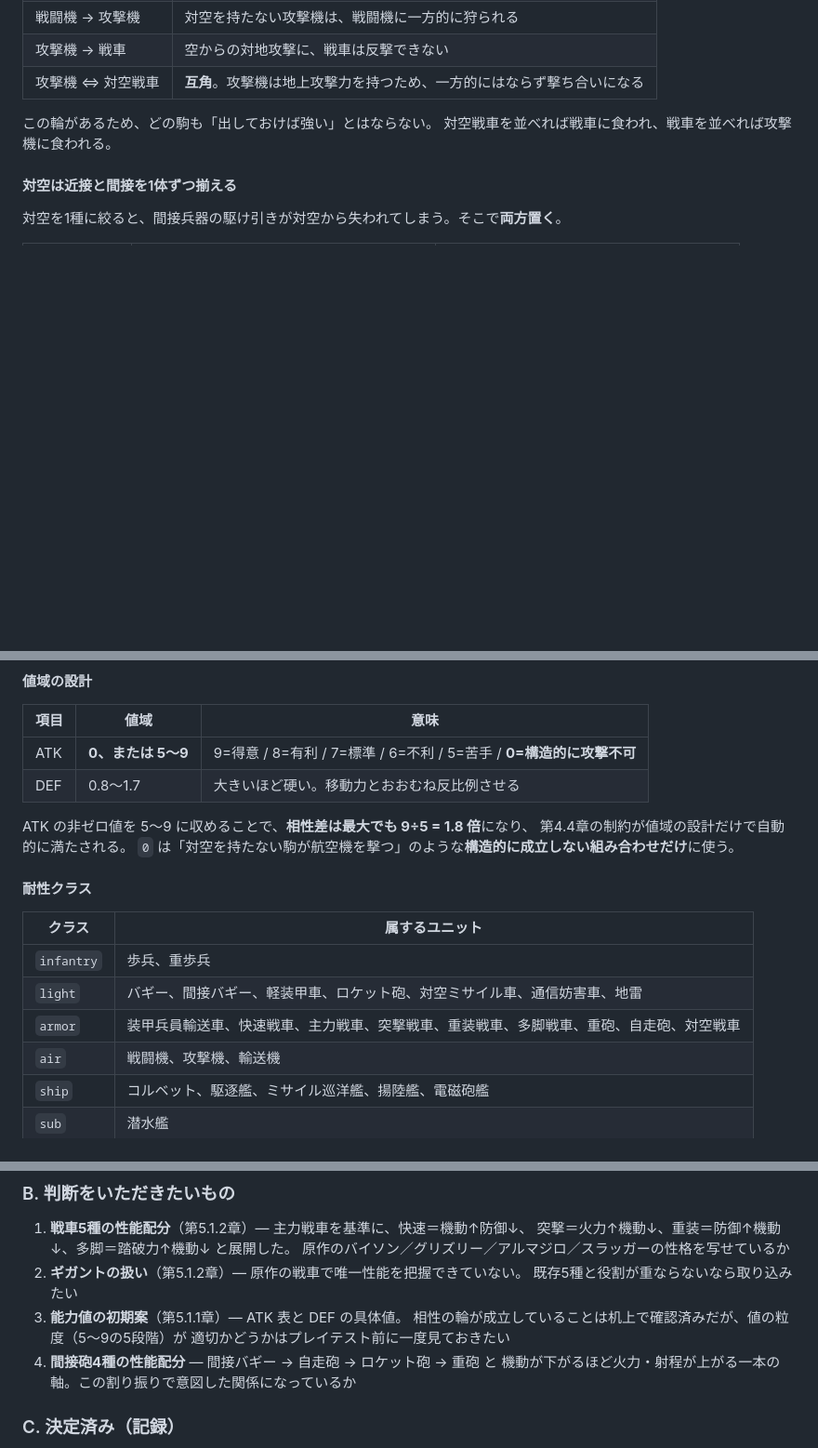
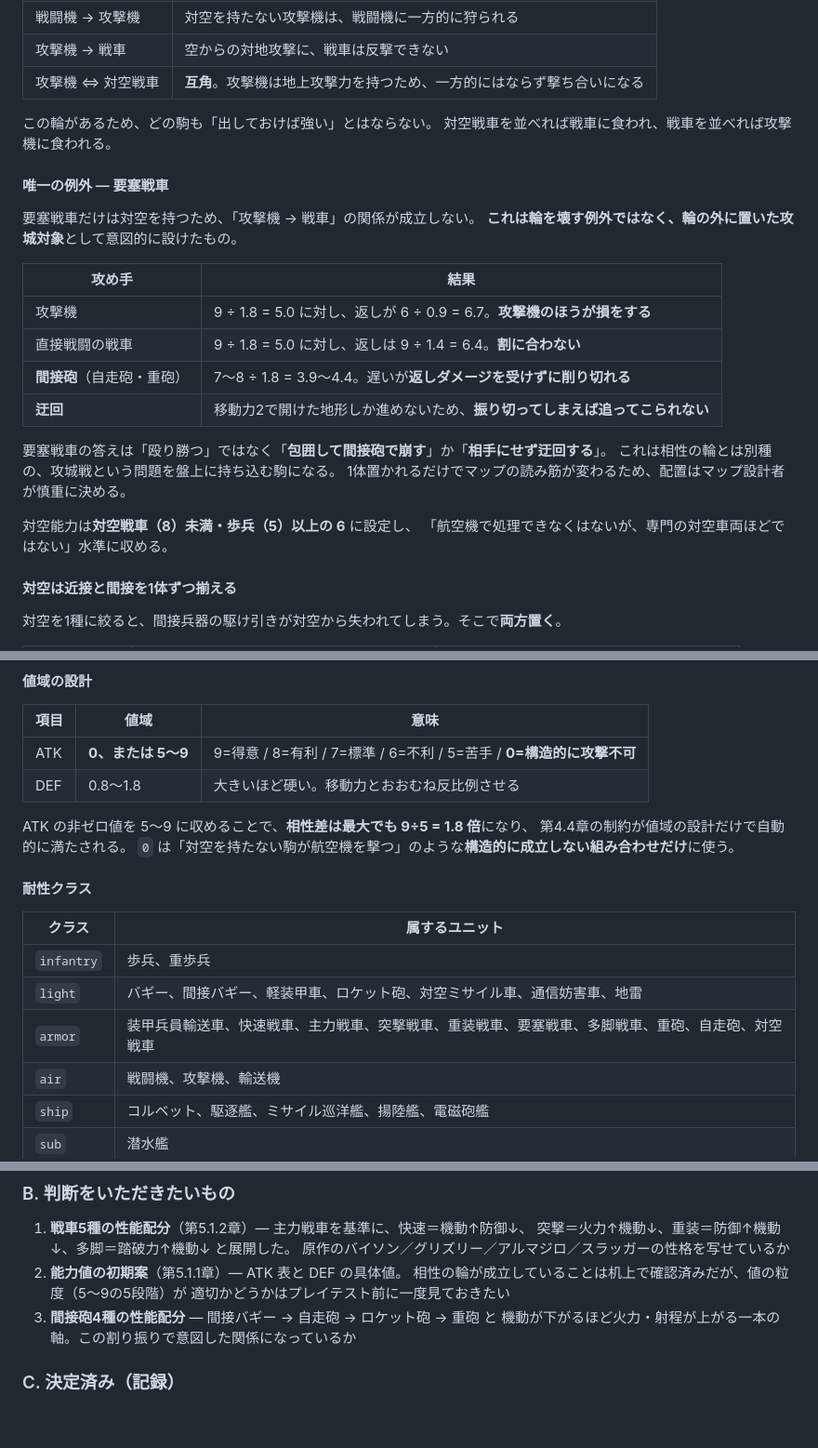
Before and after one commit to bonsai-human/nec_regen, a Markdown page: docs/implementation-plan.md, 3 parts joined by grey strips. Shown at 93% size. GitHub-like rendering; blank space fills up the shorter version.

```diff
--- a/docs/implementation-plan.md
+++ b/docs/implementation-plan.md
@@ -676,6 +677,25 @@ damage = clamp( round( ATK[attacker.type][defender.armorClass]
 この輪があるため、どの駒も「出しておけば強い」とはならない。
 対空戦車を並べれば戦車に食われ、戦車を並べれば攻撃機に食われる。
 
+#### 唯一の例外 — 要塞戦車
+
+要塞戦車だけは対空を持つため、「攻撃機 → 戦車」の関係が成立しない。
+**これは輪を壊す例外ではなく、輪の外に置いた攻城対象**として意図的に設けたもの。
+
+| 攻め手 | 結果 |
+| --- | --- |
+| 攻撃機 | 9 ÷ 1.8 = 5.0 に対し、返しが 6 ÷ 0.9 = 6.7。**攻撃機のほうが損をする** |
+| 直接戦闘の戦車 | 9 ÷ 1.8 = 5.0 に対し、返しは 9 ÷ 1.4 = 6.4。**割に合わない** |
+| **間接砲**（自走砲・重砲） | 7〜8 ÷ 1.8 = 3.9〜4.4。遅いが**返しダメージを受けずに削り切れる** |
+| **迂回** | 移動力2で開けた地形しか進めないため、**振り切ってしまえば追ってこられない** |
+
+要塞戦車の答えは「殴り勝つ」ではなく「**包囲して間接砲で崩す**」か「**相手にせず迂回する**」。
+これは相性の輪とは別種の、攻城戦という問題を盤上に持ち込む駒になる。
+1体置かれるだけでマップの読み筋が変わるため、配置はマップ設計者が慎重に決める。
+
+対空能力は**対空戦車（8）未満・歩兵（5）以上の 6** に設定し、
+「航空機で処理できなくはないが、専門の対空車両ほどではない」水準に収める。
+
 #### 対空は近接と間接を1体ずつ揃える
 
 対空を1種に絞ると、間接兵器の駆け引きが対空から失われてしまう。そこで**両方置く**。
@@ -746,7 +768,7 @@ damage = clamp( round( ATK[attacker.type][defender.armorClass]
 | 項目 | 値域 | 意味 |
 | --- | --- | --- |
 | ATK | **0、または 5〜9** | 9=得意 / 8=有利 / 7=標準 / 6=不利 / 5=苦手 / **0=構造的に攻撃不可** |
-| DEF | 0.8〜1.7 | 大きいほど硬い。移動力とおおむね反比例させる |
+| DEF | 0.8〜1.8 | 大きいほど硬い。移動力とおおむね反比例させる |
 
 ATK の非ゼロ値を 5〜9 に収めることで、**相性差は最大でも 9÷5 = 1.8 倍**になり、
 第4.4章の制約が値域の設計だけで自動的に満たされる。
@@ -758,7 +780,7 @@ ATK の非ゼロ値を 5〜9 に収めることで、**相性差は最大でも
 | --- | --- |
 | `infantry` | 歩兵、重歩兵 |
 | `light` | バギー、間接バギー、軽装甲車、ロケット砲、対空ミサイル車、通信妨害車、地雷 |
-| `armor` | 装甲兵員輸送車、快速戦車、主力戦車、突撃戦車、重装戦車、多脚戦車、重砲、自走砲、対空戦車 |
+| `armor` | 装甲兵員輸送車、快速戦車、主力戦車、突撃戦車、重装戦車、要塞戦車、多脚戦車、重砲、自走砲、対空戦車 |
 | `air` | 戦闘機、攻撃機、輸送機 |
 | `ship` | コルベット、駆逐艦、ミサイル巡洋艦、揚陸艦、電磁砲艦 |
 | `sub` | 潜水艦 |
@@ -1211,12 +1233,10 @@ CI では `typecheck` → `lint` → `test` → `build` を実行する。
 1. **戦車5種の性能配分**（第5.1.2章）— 主力戦車を基準に、快速＝機動↑防御↓、
    突撃＝火力↑機動↓、重装＝防御↑機動↓、多脚＝踏破力↑機動↓ と展開した。
    原作のバイソン／グリズリー／アルマジロ／スラッガーの性格を写せているか
-2. **ギガントの扱い**（第5.1.2章）— 原作の戦車で唯一性能を把握できていない。
-   既存5種と役割が重ならないなら取り込みたい
-3. **能力値の初期案**（第5.1.1章）— ATK 表と DEF の具体値。
+2. **能力値の初期案**（第5.1.1章）— ATK 表と DEF の具体値。
    相性の輪が成立していることは机上で確認済みだが、値の粒度（5〜9の5段階）が
    適切かどうかはプレイテスト前に一度見ておきたい
-4. **間接砲4種の性能配分** — 間接バギー → 自走砲 → ロケット砲 → 重砲 と
+3. **間接砲4種の性能配分** — 間接バギー → 自走砲 → ロケット砲 → 重砲 と
    機動が下がるほど火力・射程が上がる一本の軸。この割り振りで意図した関係になっているか
 
 ### C. 決定済み（記録）
```
Also changed, not shown: other parts of docs/implementation-plan.md (+17 -13 lines).
